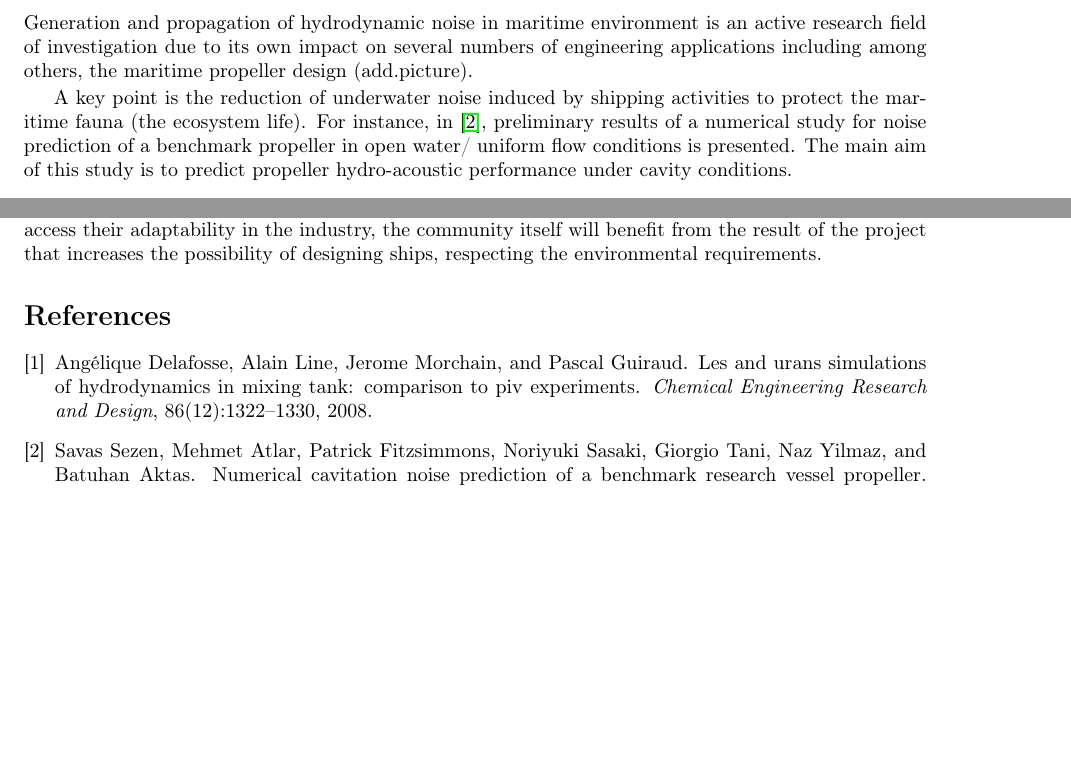
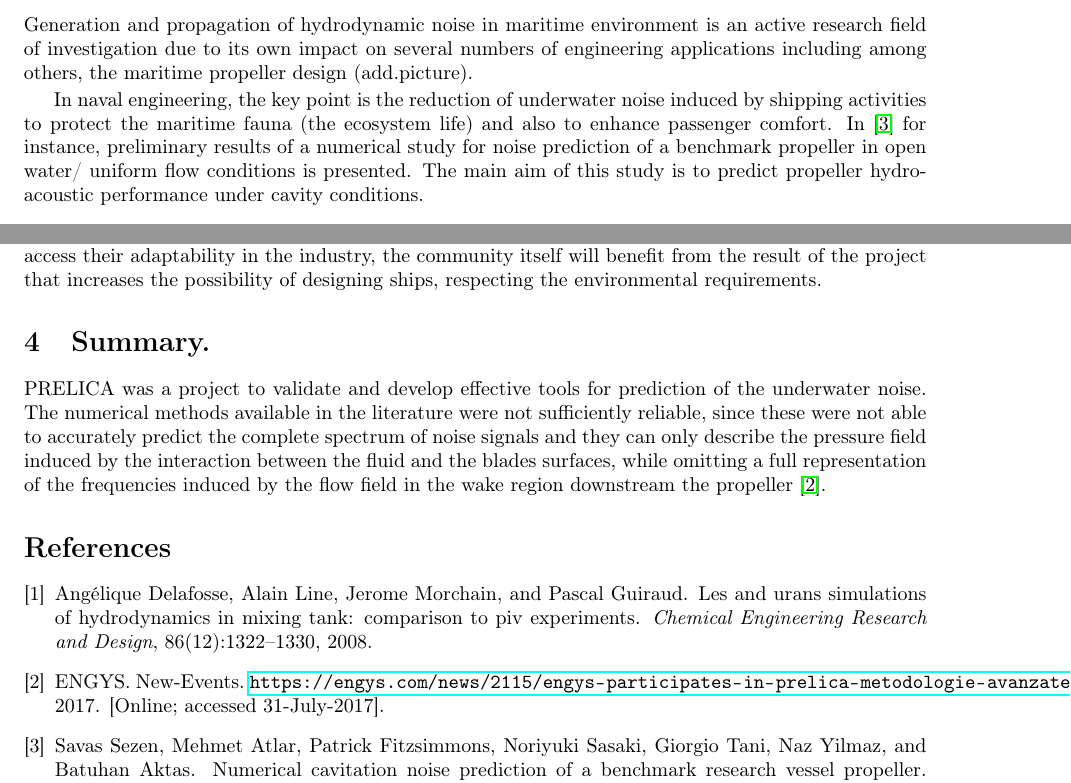
Before and after one commit to Nkana-valentin/Draft-Report, a LaTeX document (prelica.tex): two parts of pages 1 and 2 of 2, joined at a grey line, cut so that both start at the same text, the shorter picture padded with empty space. Compiled offline with pdfLaTeX.

Commit message:
draft of the conclusion

```diff
--- a/prelica.tex
+++ b/prelica.tex
@@ -21,7 +21,7 @@
 
 Generation and propagation of hydrodynamic noise in maritime environment is an active research field of investigation due to its own impact on several numbers of engineering applications including among others, the maritime propeller design (add.picture).
 
-A key point is the reduction of underwater noise induced by shipping activities to protect the maritime fauna (the ecosystem life). For instance, in \cite{sezen2020numerical}, preliminary results of a numerical study for noise prediction of a benchmark propeller in open water/ uniform flow conditions is presented. The main aim of this study is to predict propeller hydro-acoustic performance under cavity conditions.
+In naval engineering, the key point is the reduction of underwater noise induced by shipping activities to protect the maritime fauna (the ecosystem life) and also to enhance passenger comfort. In \cite{sezen2020numerical} for instance,  preliminary results of a numerical study for noise prediction of a benchmark propeller in open water/ uniform flow conditions is presented. The main aim of this study is to predict propeller hydro-acoustic performance under cavity conditions.
 
 \section{What's PRELICA?}
 
@@ -38,6 +38,11 @@ In this project, three importance activities were carried out. Primary, the deve
 The main result obtained within PRELICA consists of an innovative design methodology obtained combining complementary high technology methods and tools.  It enables the engineers to find out and to describe the optimal layout of the propeller characterized by a reduced underwater hydro acoustic radiated noise. The project allows to validate this methodology, verify the accuracy of the models, and access their adaptability in the industry, the community itself will benefit from the result of the project that increases the possibility of designing ships, respecting the environmental requirements.
 
 
+\section{Summary.}
+
+PRELICA was a project to validate and develop effective tools for prediction of the underwater noise. The numerical methods available  in the literature were not sufficiently reliable, since these were not able to accurately predict the complete spectrum of noise signals and they can only describe the pressure field induced by the interaction between the fluid and the blades surfaces, while omitting a full representation of the frequencies induced by the flow field in the wake region downstream the propeller \cite{news-events}.
+
+
 
 %\begin{thebibliography}{100}
 %	\bibitem[label1]{cite_key1} bibliographic information
```
Also changed, not shown: mybib.bib (+9 -0 lines), prelica.pdf.
